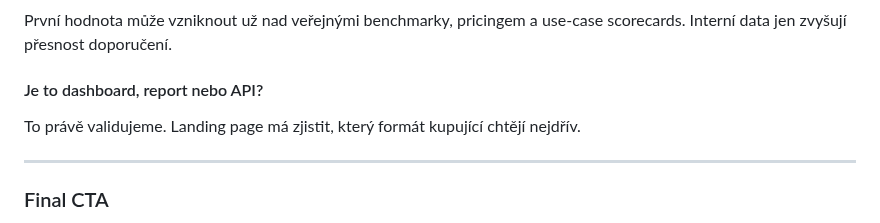
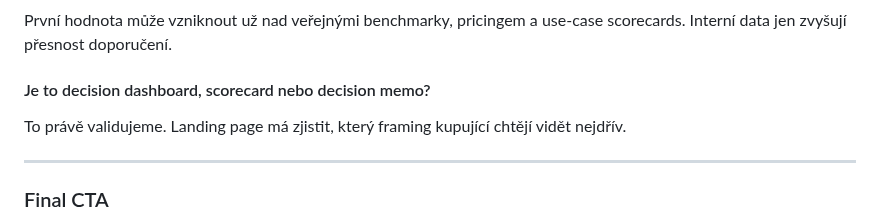
Before and after one commit to jarvislukash-wq/multi-llm-benchmark-dashboard, a Markdown page: execution/SMOKE-TEST-LANDING-PAGE.md, the part around the change. Rendered like a GitHub page.

Commit message:
Align landing page framing wording

```diff
--- a/execution/SMOKE-TEST-LANDING-PAGE.md
+++ b/execution/SMOKE-TEST-LANDING-PAGE.md
@@ -200,8 +200,8 @@ Tyhle nástroje dobře řeší observability a tracing. Tohle je decision dashbo
 #### Co když ještě nemáme interní eval data?
 První hodnota může vzniknout už nad veřejnými benchmarky, pricingem a use-case scorecards. Interní data jen zvyšují přesnost doporučení.
 
-#### Je to dashboard, report nebo API?
-To právě validujeme. Landing page má zjistit, který formát kupující chtějí nejdřív.
+#### Je to decision dashboard, scorecard nebo decision memo?
+To právě validujeme. Landing page má zjistit, který framing kupující chtějí vidět nejdřív.
 
 ---
 
```
